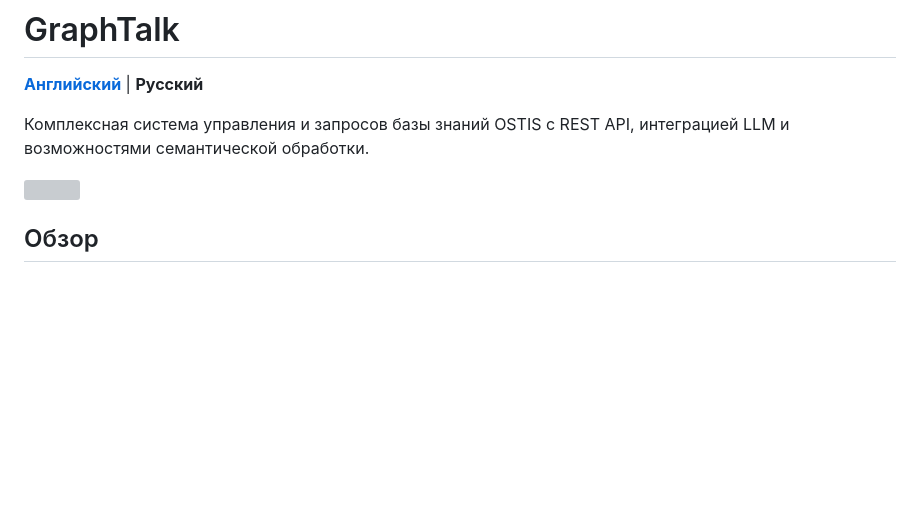
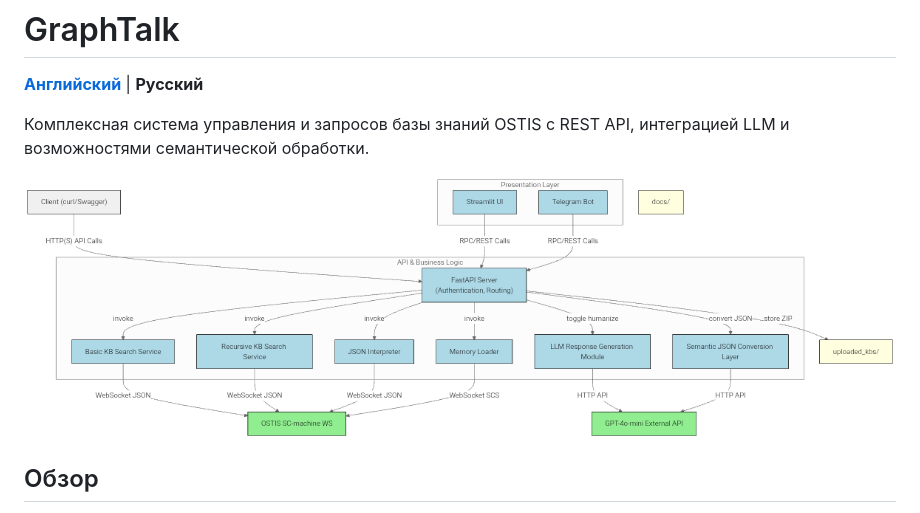
Before and after one commit to Wafflelover404/GraphTalk-SC, a Markdown page: docs/ru/README.md, the part around the change. Rendered like a GitHub page; blank space fills up the shorter version; grey boxes are pictures that could not be loaded.

```diff
--- a/docs/ru/README.md
+++ b/docs/ru/README.md
@@ -4,7 +4,7 @@
 
 Комплексная система управления и запросов базы знаний OSTIS с REST API, интеграцией LLM и возможностями семантической обработки.
 
-![](../docs/schemas/diagram.png)
+![](../schemas/diagram.png)
 
 ## Обзор
 GraphTalk предоставляет безопасный и многофункциональный интерфейс для взаимодействия с базами знаний OSTIS через:
```
